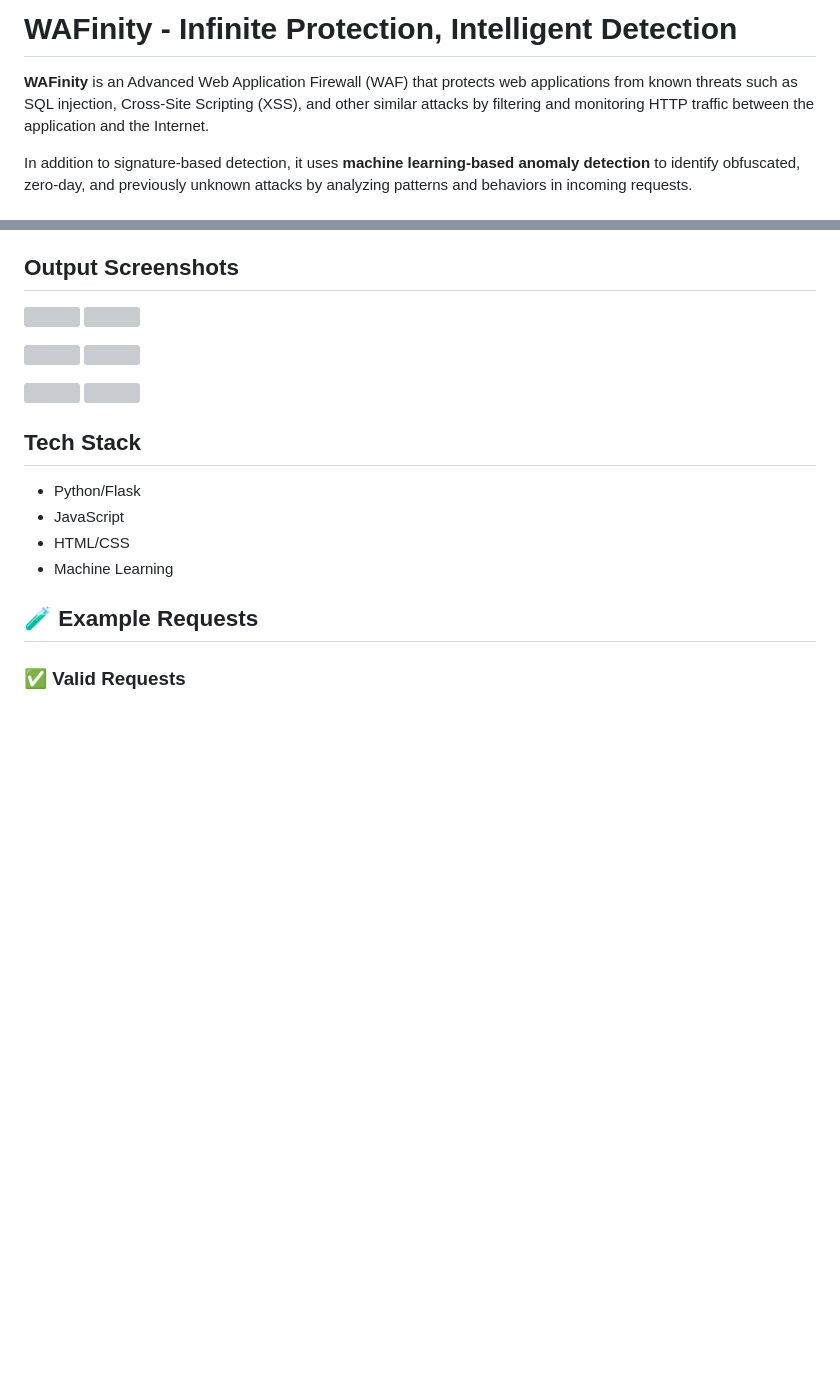
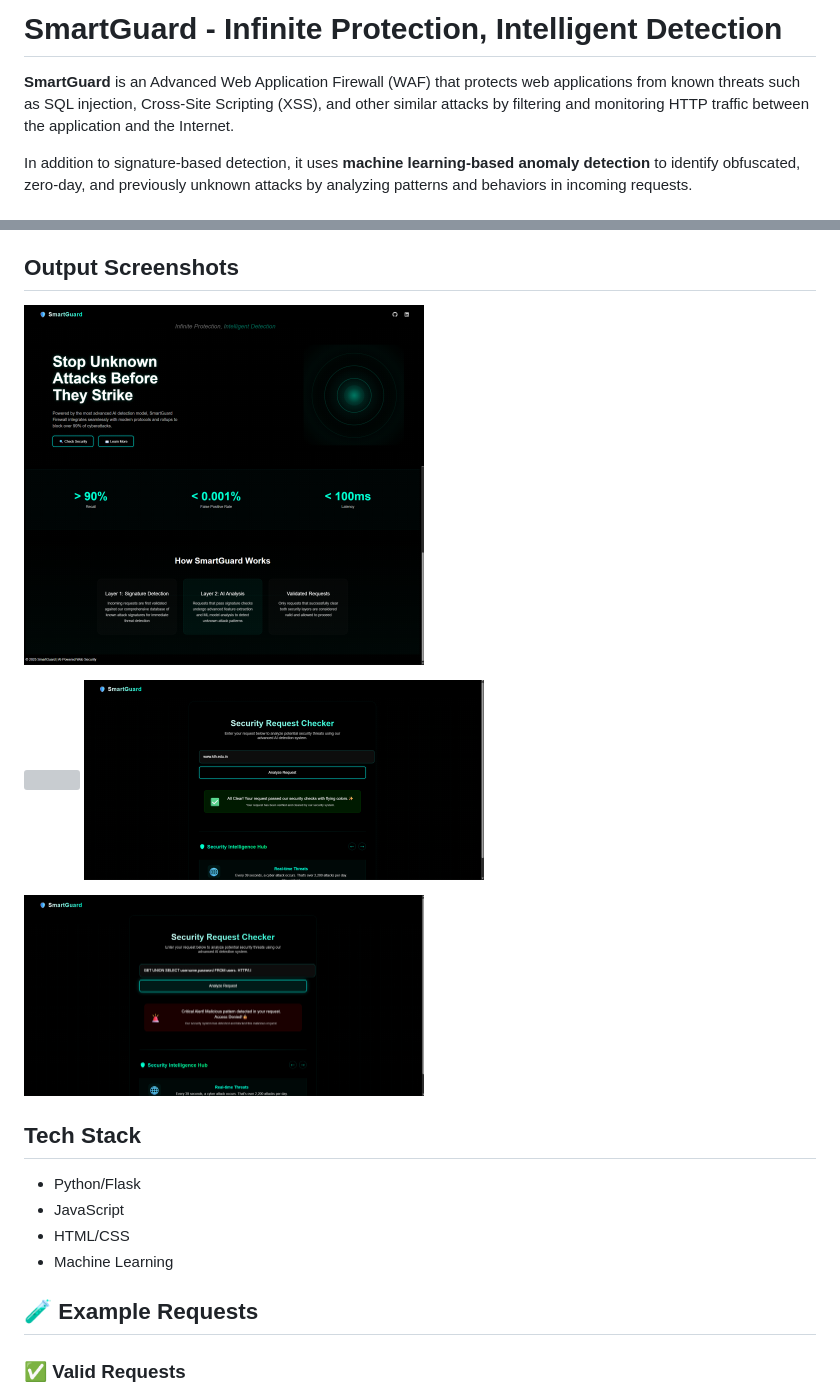
Before and after one commit to saidatta1729/SmartGuard, a Markdown page: README.md, 2 parts joined by grey strips. Rendered like a GitHub page; blank space fills up the shorter version; grey boxes are pictures that could not be loaded.

```diff
--- a/README.md
+++ b/README.md
@@ -1,6 +1,6 @@
-# WAFinity - Infinite Protection, Intelligent Detection
+# SmartGuard - Infinite Protection, Intelligent Detection
 
-**WAFinity** is an Advanced Web Application Firewall (WAF) that protects web applications from known threats such as SQL injection, Cross-Site Scripting (XSS), and other similar attacks by filtering and monitoring HTTP traffic between the application and the Internet.
+**SmartGuard** is an Advanced Web Application Firewall (WAF) that protects web applications from known threats such as SQL injection, Cross-Site Scripting (XSS), and other similar attacks by filtering and monitoring HTTP traffic between the application and the Internet.
 
 In addition to signature-based detection, it uses **machine learning-based anomaly detection** to identify obfuscated, zero-day, and previously unknown attacks by analyzing patterns and behaviors in incoming requests.
 
@@ -22,18 +22,17 @@ In addition to signature-based detection, it uses **machine learning-based anoma
 ##  Output Screenshots
 
 <p float="left">
-    <img src="./output-screenshots/waf-ss1.png" width="400"/>
-    <img src="./output-screenshots/waf-ss2.png" width="400"/>
+    <img src="./output-screenshots/home.png" width="400"/>
+    <img src="./output-screenshots/home2.png" width="400"/>
 </p>
 
 <p float="left">
-    <img src="./output-screenshots/waf-ss3.png" width="400"/>
-    <img src="./output-screenshots/waf-ss4.png" width="400"/>
+    <img src="./output-screenshots/checker.png" width="400"/>
+    <img src="./output-screenshots/checker2.png" width="400"/>
 </p>
 
 <p float="left">
-    <img src="./output-screenshots/waf-ss5.png" width="400"/>
-    <img src="./output-screenshots/waf-ss6.png" width="400"/>
+    <img src="./output-screenshots/checker3.png" width="400"/>
 </p>
 
 
```
